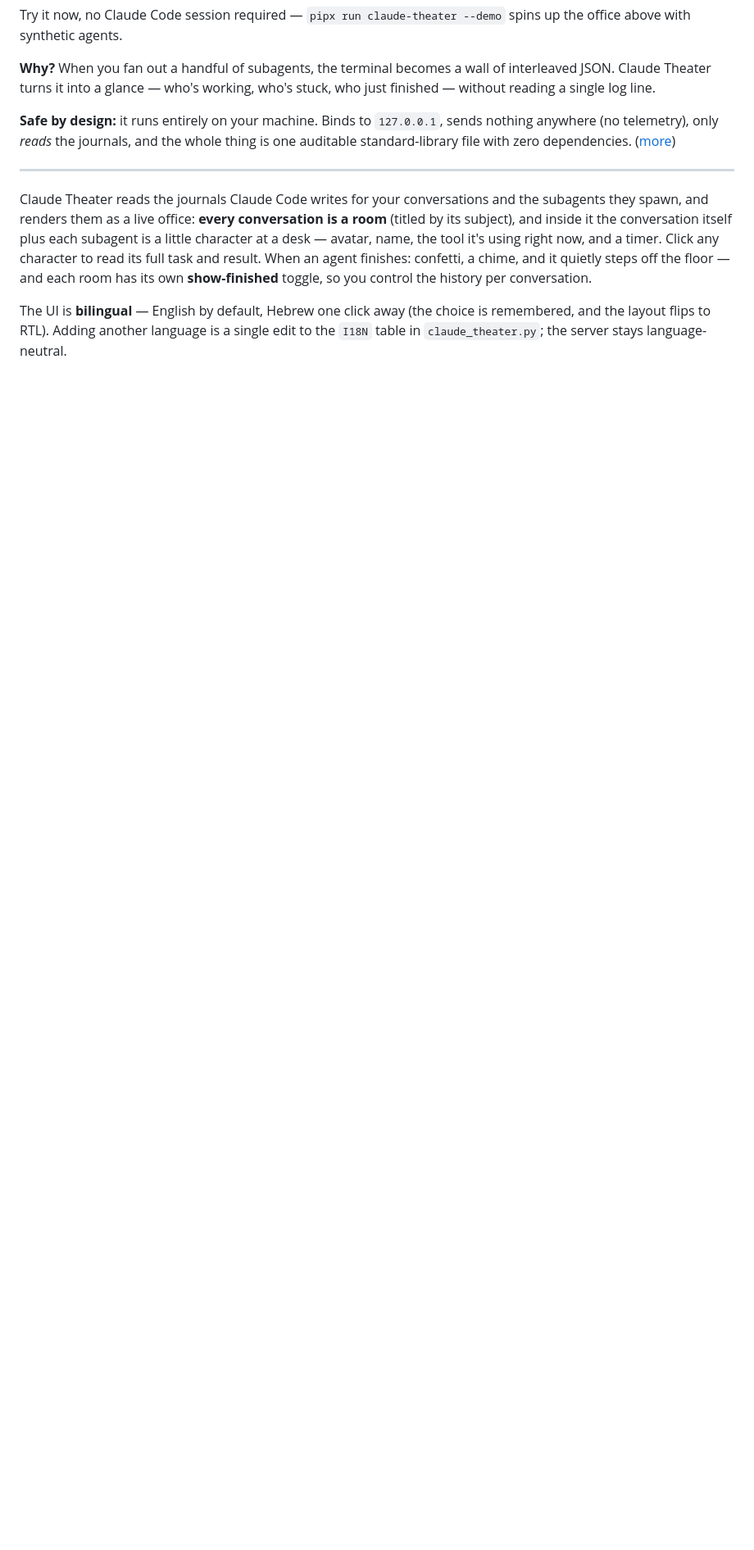
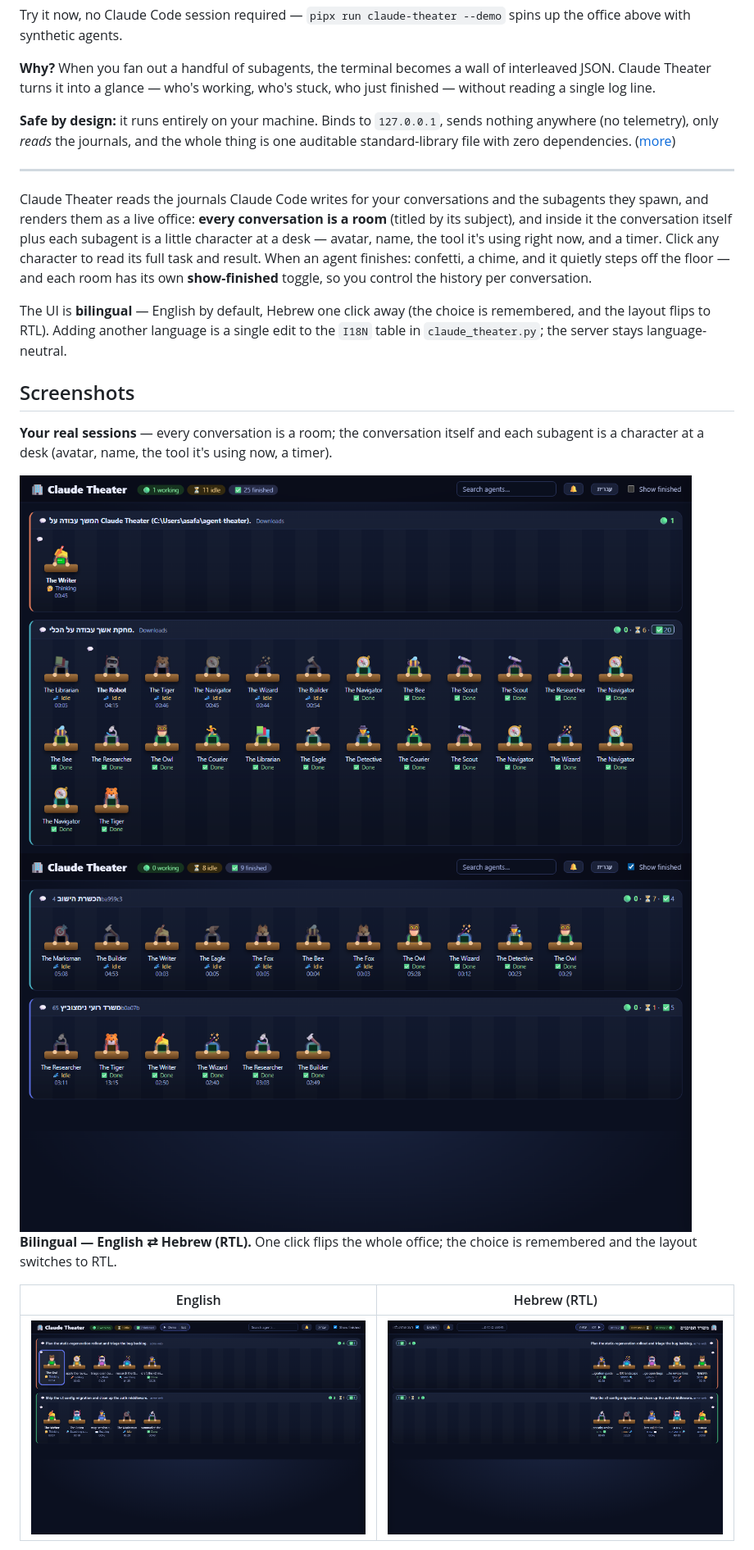
Before and after one commit to asafabram-ship-it/claude-theater, a Markdown page: README.md, the part around one of its changes. Shown at 82% size. Drawn GitHub-style; pictures changed too: docs/phase1-en.png (added), docs/phase1-he.png (added), docs/real-rooms.png (added); blank space fills up the shorter version.

Commit message:
docs(readme): add Screenshots section (real sessions, bilingual EN/HE, demo)
Adds the five docs/*.png captures and a Screenshots section using absolute
raw URLs so they render on PyPI as well as GitHub.

Co-Authored-By: Claude Opus 4.8 (1M context) <noreply@anthropic.com>

```diff
--- a/README.md
+++ b/README.md
@@ -42,3 +42,22 @@ per conversation.
 The UI is **bilingual** — English by default, Hebrew one click away (the choice
 is remembered, and the layout flips to RTL). Adding another language is a single
 edit to the `I18N` table in `claude_theater.py`; the server stays language-neutral.
+
+## Screenshots
+
+<!-- Absolute raw URLs so the images render on PyPI too (relative paths don't). -->
+
+**Your real sessions** — every conversation is a room; the conversation itself and
+each subagent is a character at a desk (avatar, name, the tool it's using now, a timer).
+
+<img src="https://raw.githubusercontent.com/asafabram-ship-it/claude-theater/main/docs/sessions-view.png" alt="Claude Theater showing real Claude Code conversations as rooms, one agent thinking and a room of finished subagents" width="820">
+
+<img src="https://raw.githubusercontent.com/asafabram-ship-it/claude-theater/main/docs/real-rooms.png" alt="A real conversation fanning out many subagents, each shown as a character with its status" width="820">
+
+**Bilingual — English ⇄ Hebrew (RTL).** One click flips the whole office; the choice
+is remembered and the layout switches to RTL.
+
+| English | Hebrew (RTL) |
+| :--: | :--: |
+| <img src="https://raw.githubusercontent.com/asafabram-ship-it/claude-theater/main/docs/phase1-en.png" alt="The demo office in English (left-to-right)" width="410"> | <img src="https://raw.githubusercontent.com/asafabram-ship-it/claude-theater/main/docs/phase1-he.png" alt="The same office in Hebrew, flipped to right-to-left" width="410"> |
+
```
Also changed, not shown: other parts of README.md (+3 -0 lines), docs/phase0-demo.png (added).
